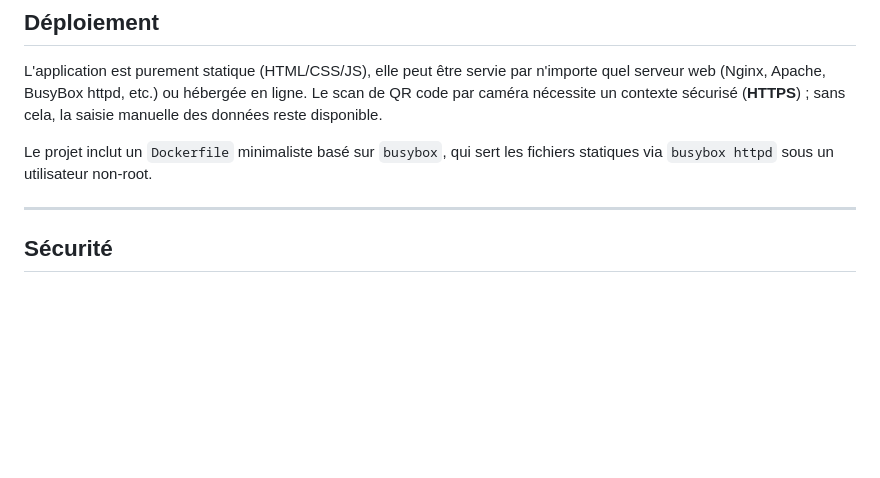
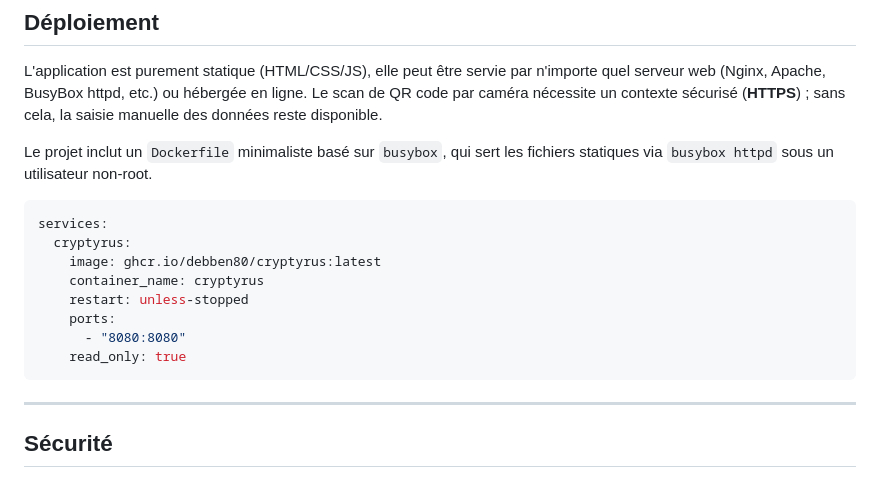
Before and after one commit to debben80/cryptyrus, a Markdown page: README.md, the part around the change. Drawn GitHub-style; blank space fills up the shorter version.

Commit message:
add docker-compose exemple

````diff
--- a/README.md
+++ b/README.md
@@ -68,6 +68,17 @@ L'application est purement statique (HTML/CSS/JS), elle peut être servie par n'
 
 Le projet inclut un `Dockerfile` minimaliste basé sur `busybox`, qui sert les fichiers statiques via `busybox httpd` sous un utilisateur non‑root.
 
+```yaml
+services:
+  cryptyrus:
+    image: ghcr.io/debben80/cryptyrus:latest
+    container_name: cryptyrus
+    restart: unless-stopped
+    ports:
+      - "8080:8080"
+    read_only: true
+```
+
 ---
 
 ## Sécurité
````
